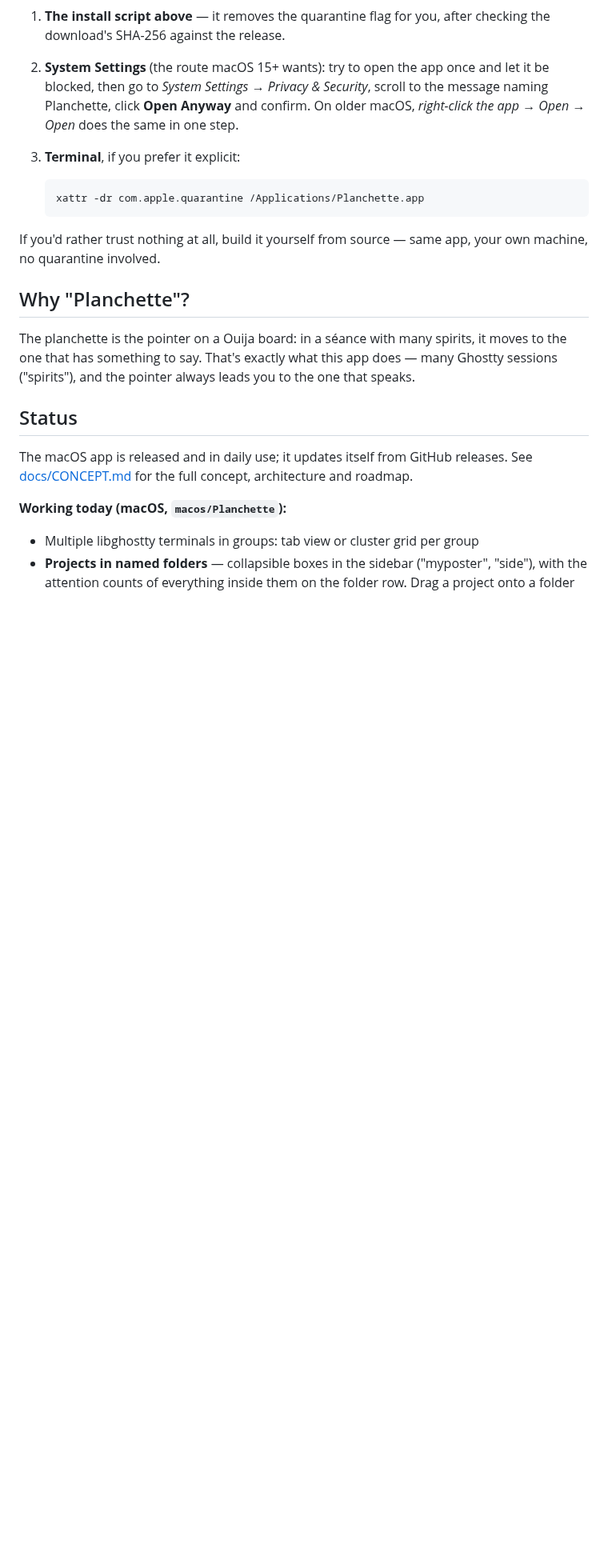
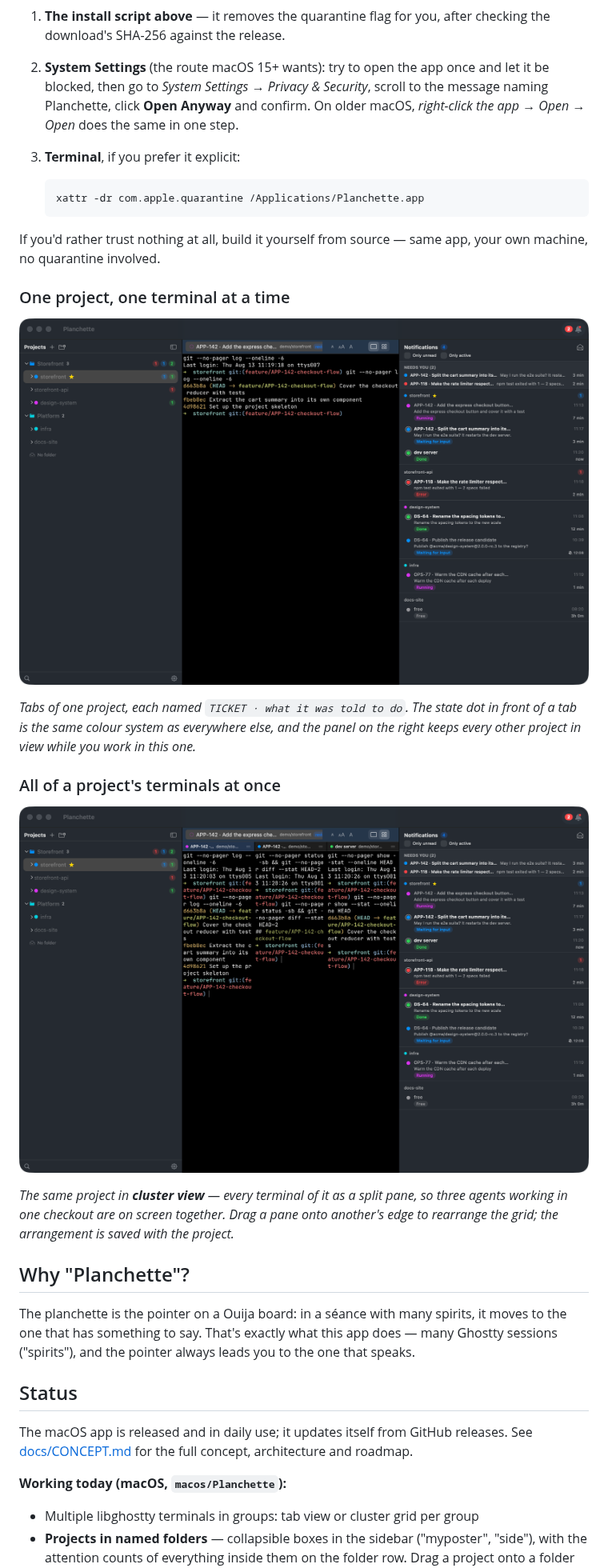
Before and after one commit to marcello-a/Planchette, a Markdown page: README.md, the part around one of its changes. Shown at 80% size. Drawn GitHub-style; pictures changed too: docs/images/cluster-view.png (added), docs/images/project-tabs.png (added); blank space fills up the shorter version.

```diff
--- a/README.md
+++ b/README.md
@@ -70,6 +72,23 @@ Three ways through, pick one:
 
 If you'd rather trust nothing at all, build it yourself from source — same app,
 your own machine, no quarantine involved.
+
+### One project, one terminal at a time
+
+![A project in tab view: the tab bar with the terminal's auto-generated name, the
+running terminal, and the notifications panel](docs/images/project-tabs.png)
+
+*Tabs of one project, each named `TICKET · what it was told to do`. The state dot
+in front of a tab is the same colour system as everywhere else, and the panel on
+the right keeps every other project in view while you work in this one.*
+
+### All of a project's terminals at once
+
+![A project in cluster view: three terminals side by side as split panes](docs/images/cluster-view.png)
+
+*The same project in **cluster view** — every terminal of it as a split pane, so
+three agents working in one checkout are on screen together. Drag a pane onto
+another's edge to rearrange the grid; the arrangement is saved with the project.*
 
 ## Why "Planchette"?
 
```
Also changed, not shown: other parts of README.md (+6 -4 lines), CHANGELOG.md (+12 -0 lines), docs/images/folder-overview.png, 3 other files.
